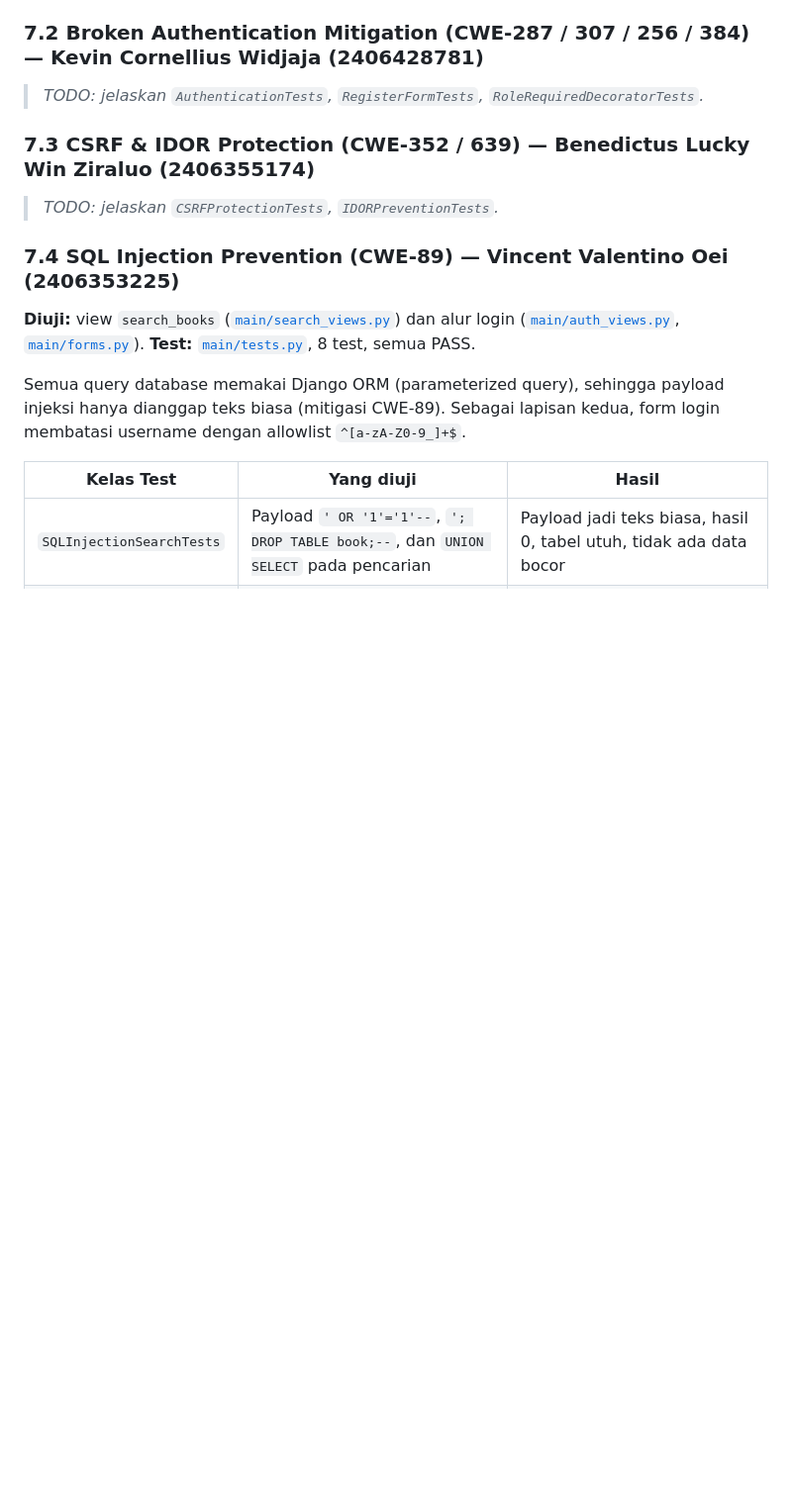
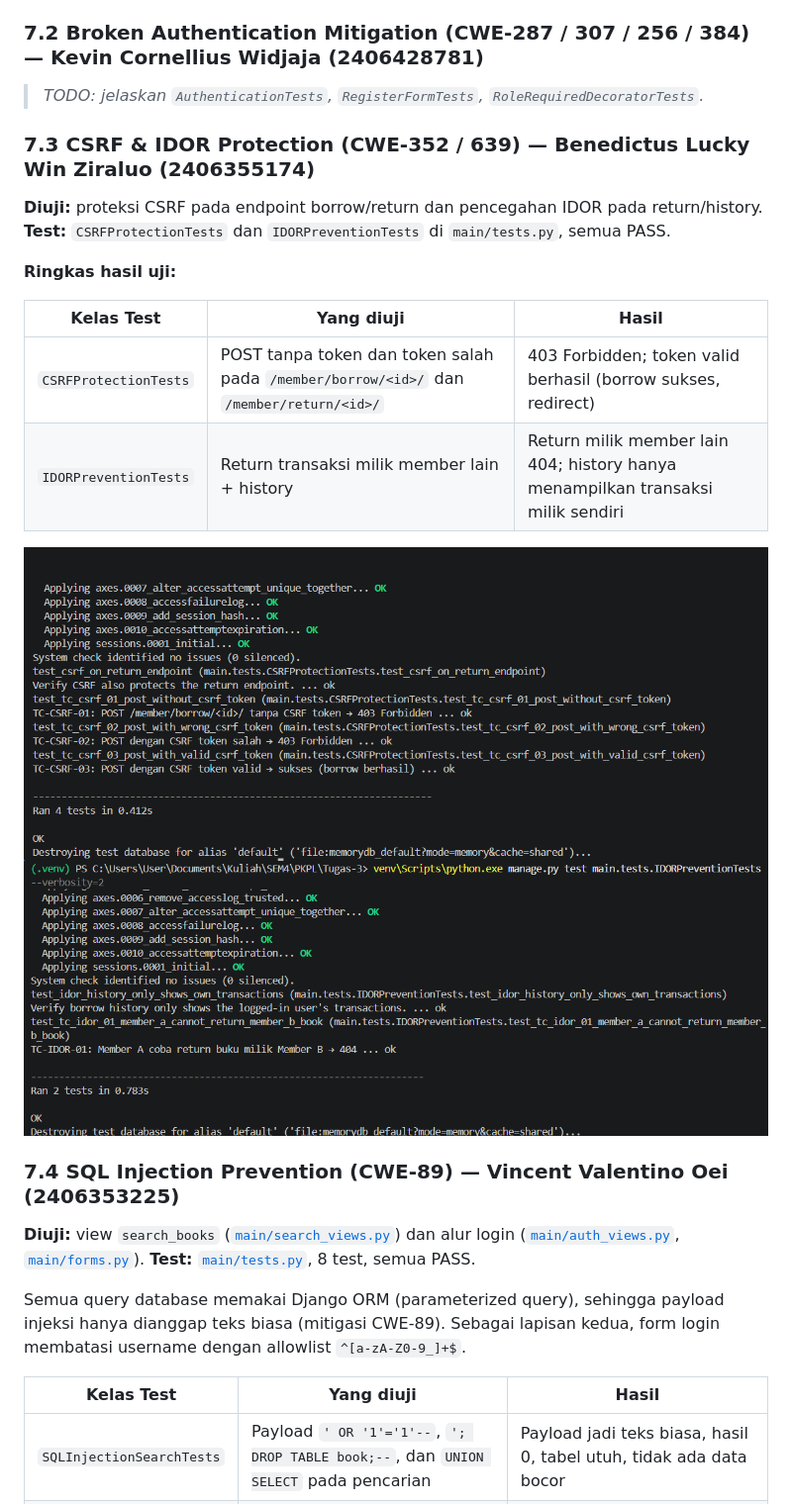
Before and after one commit to hacker-jangan-menyerang/Tugas-3, a Markdown page: README.md, the part around one of its changes. Shown at 99% size. Rendered like a GitHub page; pictures changed too: assets/images/csrfprotectiontest.png (added), assets/images/idorpreventiontest.png (added); blank space fills up the shorter version.

Commit message:
Add CSRF/IDOR test evidence

```diff
--- a/README.md
+++ b/README.md
@@ -577,7 +577,17 @@ Subbab berikut menjelaskan test per topik keamanan (penomoran mengikuti Bagian 2
 
 ### 7.3 CSRF & IDOR Protection (CWE-352 / 639) — Benedictus Lucky Win Ziraluo (2406355174)
 
-> _TODO: jelaskan `CSRFProtectionTests`, `IDORPreventionTests`._
+**Diuji:** proteksi CSRF pada endpoint borrow/return dan pencegahan IDOR pada return/history. **Test:** `CSRFProtectionTests` dan `IDORPreventionTests` di `main/tests.py`, semua PASS.
+
+**Ringkas hasil uji:**
+
+| Kelas Test | Yang diuji | Hasil |
+|-----------|-----------|-------|
+| `CSRFProtectionTests` | POST tanpa token dan token salah pada `/member/borrow/<id>/` dan `/member/return/<id>/` | 403 Forbidden; token valid berhasil (borrow sukses, redirect) |
+| `IDORPreventionTests` | Return transaksi milik member lain + history | Return milik member lain 404; history hanya menampilkan transaksi milik sendiri |
+
+![CSRFProtectionTests PASS](assets/images/csrfprotectiontest.png)
+![IDORPreventionTests PASS](assets/images/idorpreventiontest.png)
 
 ### 7.4 SQL Injection Prevention (CWE-89) — Vincent Valentino Oei (2406353225)
 
```
Also changed, not shown: other parts of README.md (+57 -2 lines), assets/images/csrftokeninvalid.png (added), assets/images/csrftokenmissing.png (added), assets/images/idortest.png (added).
